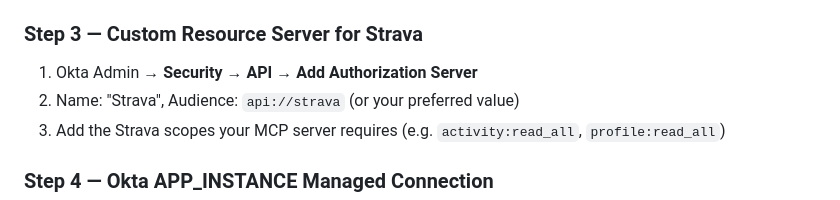
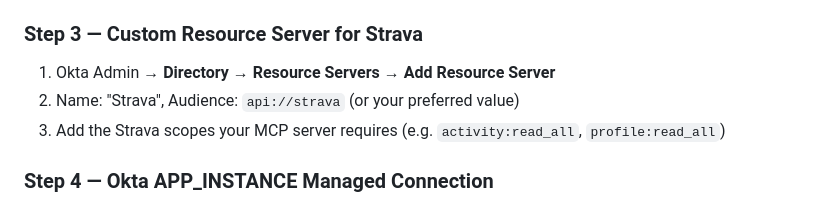
Before and after one commit to davidaedwards64/stsDemo-Strava, a Markdown page: README.md, the part around the change. Drawn GitHub-style.

Commit message:
auto: update

```diff
--- a/README.md
+++ b/README.md
@@ -56,7 +56,7 @@ FastAPI ──RFC 8693 STS──► Okta Token Exchange
 
 ### Step 3 — Custom Resource Server for Strava
 
-1. Okta Admin → **Security → API → Add Authorization Server**
+1. Okta Admin → **Directory → Resource Servers → Add Resource Server**
 2. Name: "Strava", Audience: `api://strava` (or your preferred value)
 3. Add the Strava scopes your MCP server requires (e.g. `activity:read_all`, `profile:read_all`)
 
```
